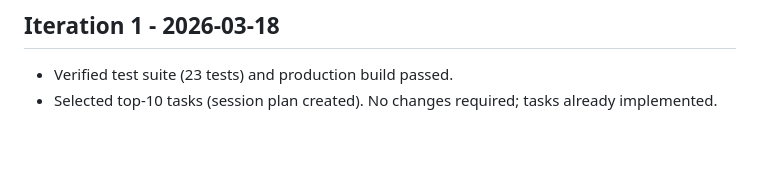
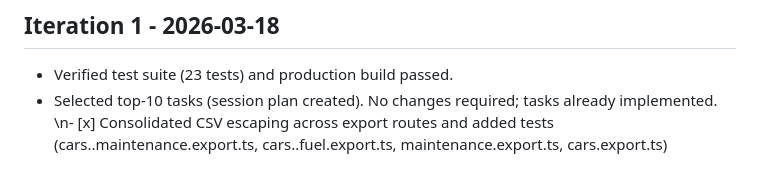
Before and after one commit to hpractv/car-work-tracker, a Markdown page: .ralph/fix_plan.md, the part around the change. Drawn GitHub-style; blank space fills up the shorter version.

Commit message:
docs(fix_plan): mark CSV escaping consolidation and tests done\n\nCo-authored-by: Copilot <223556219+Copilot@users.noreply.github.com>

```diff
--- a/.ralph/fix_plan.md
+++ b/.ralph/fix_plan.md
@@ -211,3 +211,4 @@
 ## Iteration 1 - 2026-03-18
 - Verified test suite (23 tests) and production build passed.
 - Selected top-10 tasks (session plan created). No changes required; tasks already implemented.
+\n- [x] Consolidated CSV escaping across export routes and added tests (cars..maintenance.export.ts, cars..fuel.export.ts, maintenance.export.ts, cars.export.ts)
```
